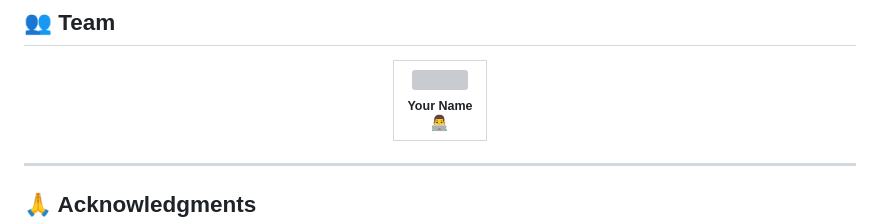
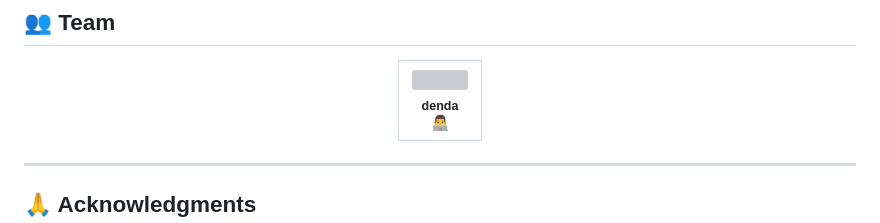
Before and after one commit to ev-charger-project/flutter, a Markdown page: README.md, the part around the change. GitHub-like rendering; grey boxes are pictures that could not be loaded.

Commit message:
docs: Update contributor name in README

```diff
--- a/README.md
+++ b/README.md
@@ -221,7 +221,7 @@ This project is licensed under the MIT License - see the [LICENSE](LICENSE) file
       <td align="center">
         <img src="https://github.com/denda0duong.png" width="100px;" alt=""/>
         <br />
-        <sub><b>Your Name</b></sub>
+        <sub><b>denda</b></sub>
         <br />
         <a href="https://github.com/denda0duong">👨‍💻</a>
       </td>
```
